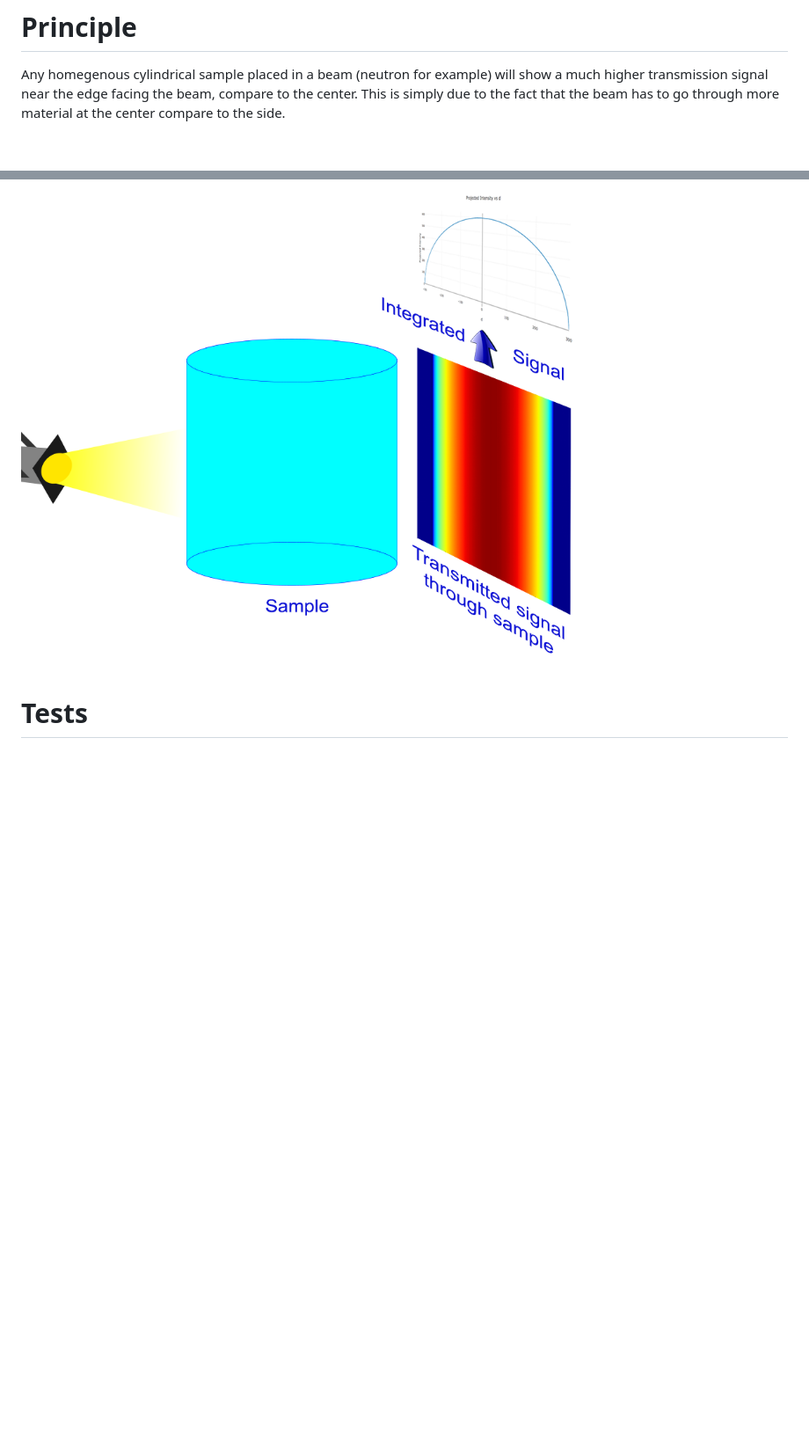
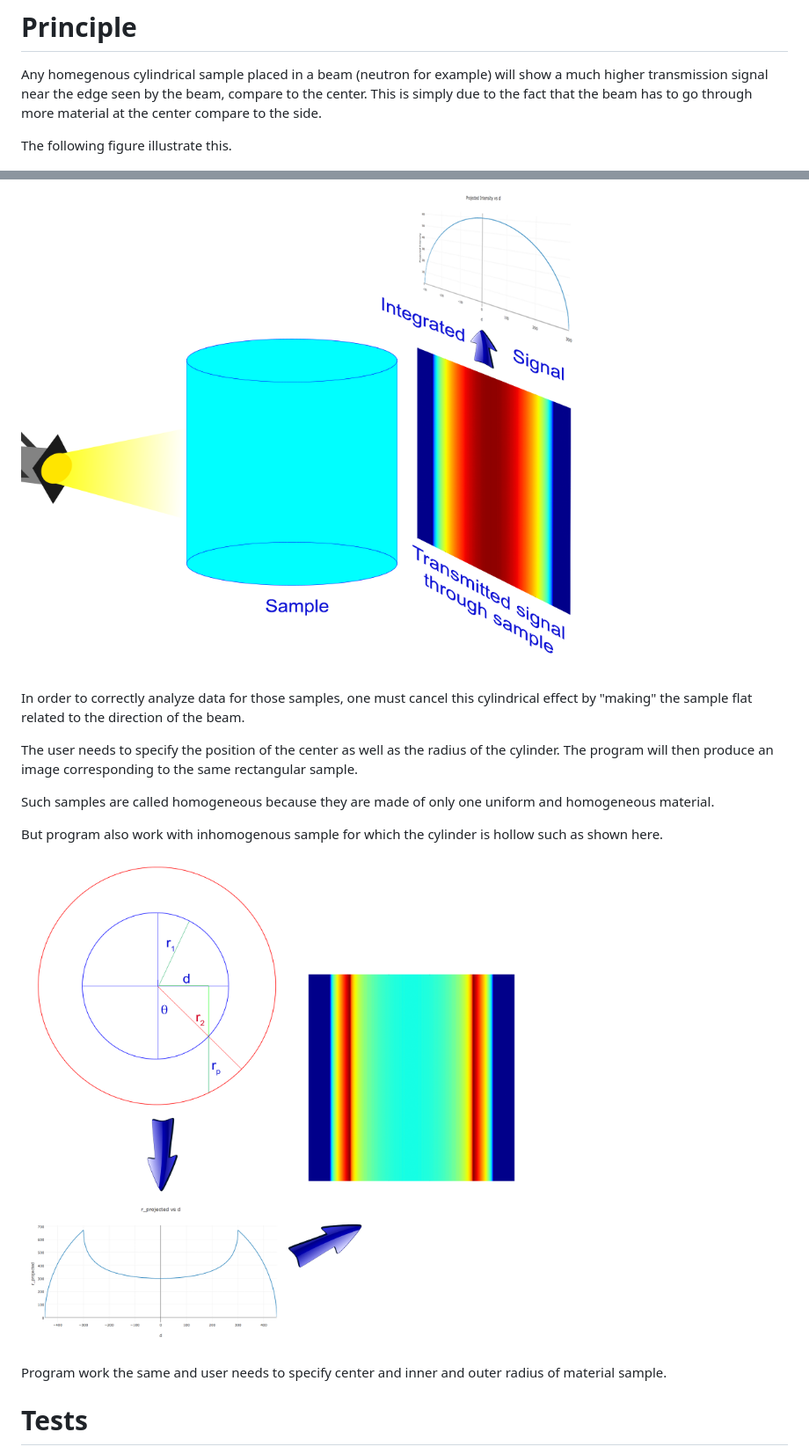
Before and after one commit to ornlneutronimaging/CylindricalGeometryCorrection, a Markdown page: README.md, 2 parts joined by grey strips. Shown at 88% size. Rendered like a GitHub page; pictures changed too: documentation/source/_static/inhomogeneous_cylinder_2d_view.png (added); blank space fills up the shorter version.

Commit message:
More documentation of readme file

```diff
--- a/README.md
+++ b/README.md
@@ -5,11 +5,26 @@ This library produces a FITS image with the cylindrical geometry corrected (holl
 
 # Principle
 Any homegenous cylindrical sample placed in a beam (neutron for example) will show a much higher transmission signal
-near the edge facing the beam, compare to the center. This is simply due to the fact that the beam has to go through more
-material at the center compare to the side.
+near the edge seen by the beam, compare to the center. This is simply due to the fact that the beam has to go through
+more material at the center compare to the side.
+
+The following figure illustrate this.
 
 ![image](documentation/source/_static/homogeneous_cylinder_2d_view.png)
 
+In order to correctly analyze data for those samples, one must cancel this cylindrical effect by "making" the sample
+flat related to the direction of the beam.
+
+The user needs to specify the position of the center as well as the radius of the cylinder. The program will then produce
+an image corresponding to the same rectangular sample.
+
+Such samples are called homogeneous because they are made of only one uniform and homogeneous material.
+
+But program also work with inhomogenous sample for which the cylinder is hollow such as shown here.
+
+![image](documentation/source/_static/inhomogeneous_cylinder_2d_view.png)
+
+Program work the same and user needs to specify center and inner and outer radius of material sample.
 
 
 # Tests
```
Also changed, not shown: 1 other file.
